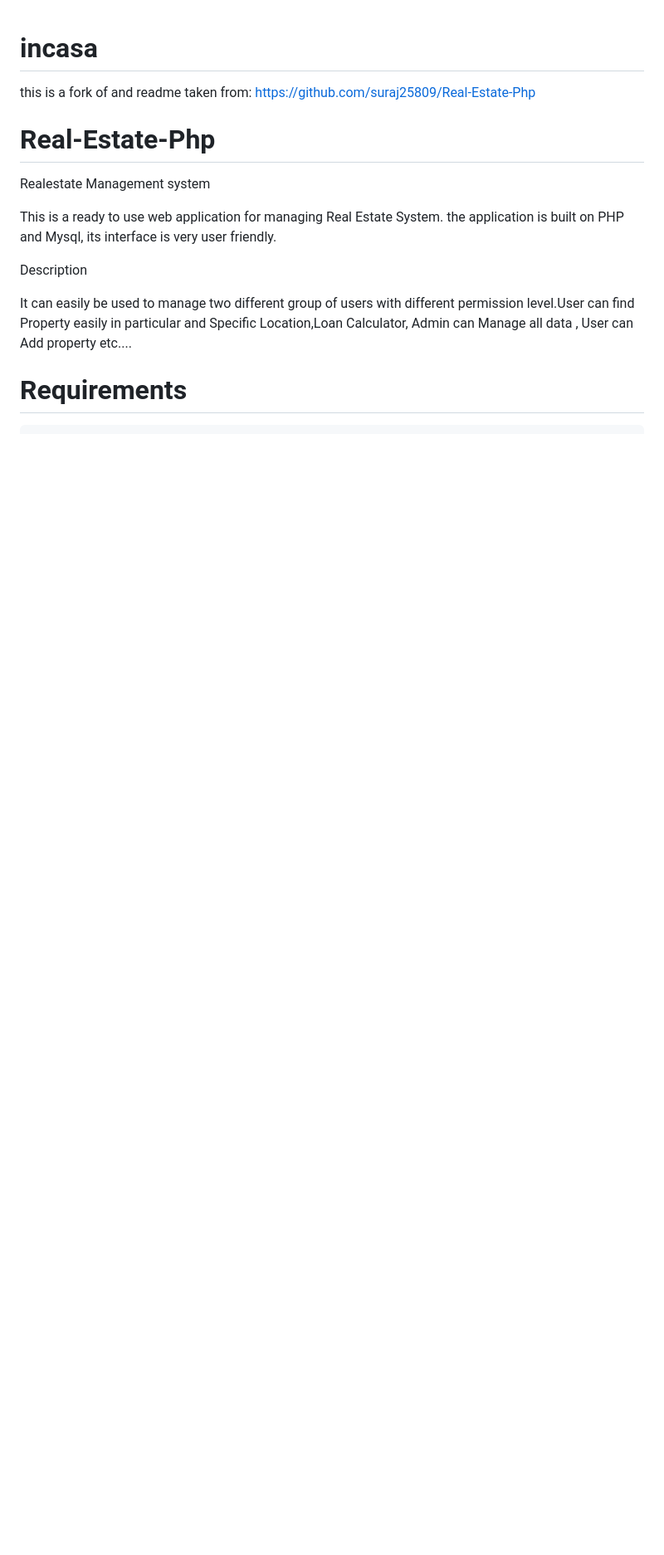
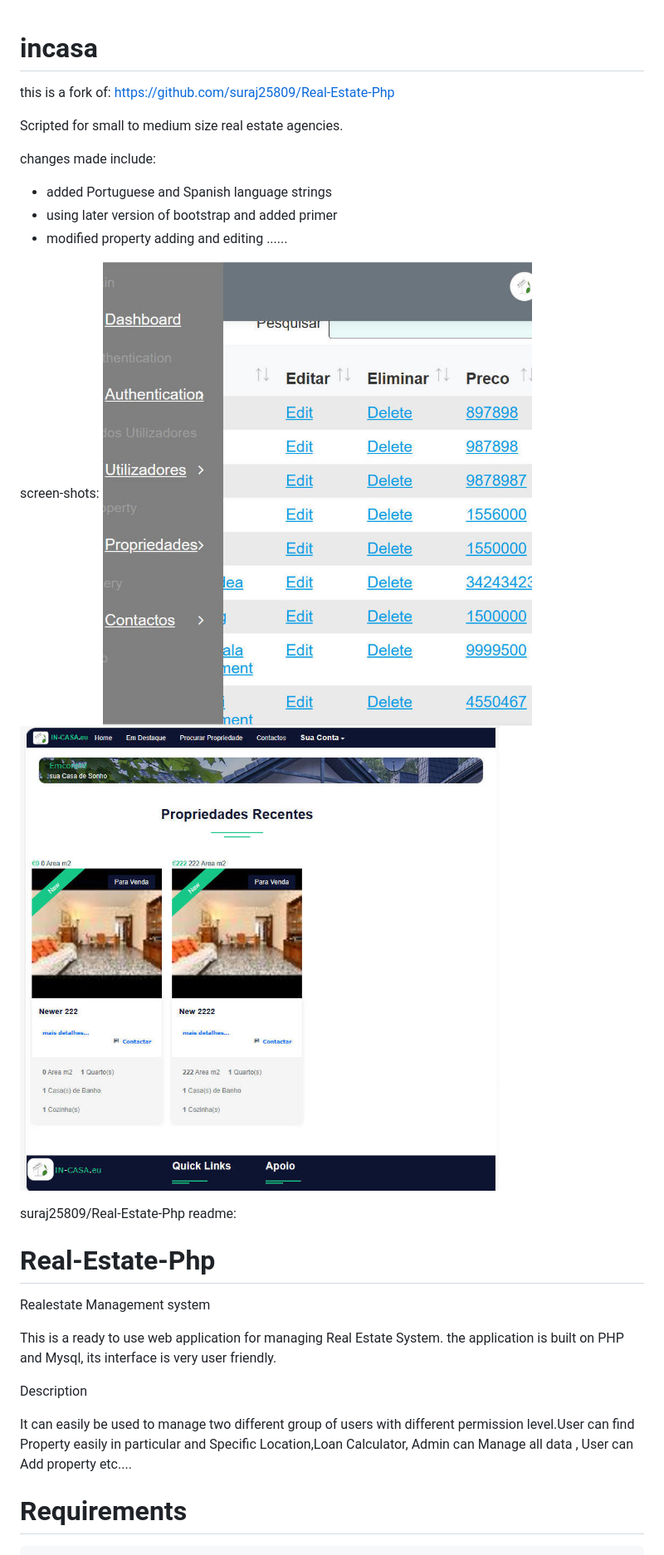
Before and after one commit to tumbleDryCode/incasa, a Markdown page: README.md, the part around the change. Shown: that part at 83% size. Rendered like a GitHub page; pictures changed too: img4.jpg (added), img6.jpg (added); blank space fills up the shorter version.

Commit message:
readme and db file update
readme and db file update

```diff
--- a/README.md
+++ b/README.md
@@ -1,8 +1,22 @@
 # incasa
 
-this is a fork of and readme taken from:
+this is a fork of:
 https://github.com/suraj25809/Real-Estate-Php
 
+Scripted for small to medium size real estate agencies.
+
+changes made include:
+- added Portuguese and Spanish language strings
+- using later version of bootstrap and added primer
+- modified property adding and editing
+......
+
+screen-shots:
+<img src="img4.jpg" style="max-width:200px;padding:5px">
+<img src="img6.jpg" style="max-width:200px;padding:5px">
+
+
+suraj25809/Real-Estate-Php readme:
 # Real-Estate-Php
 
 Realestate Management system
```
Also changed, not shown: 1 other file.
